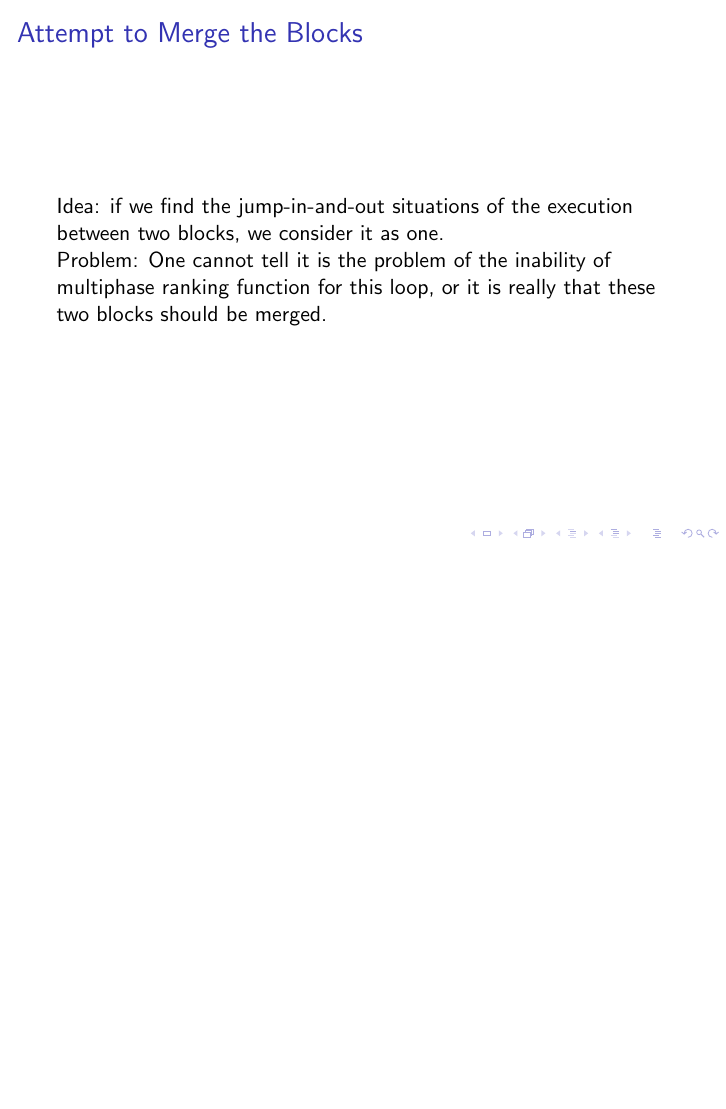
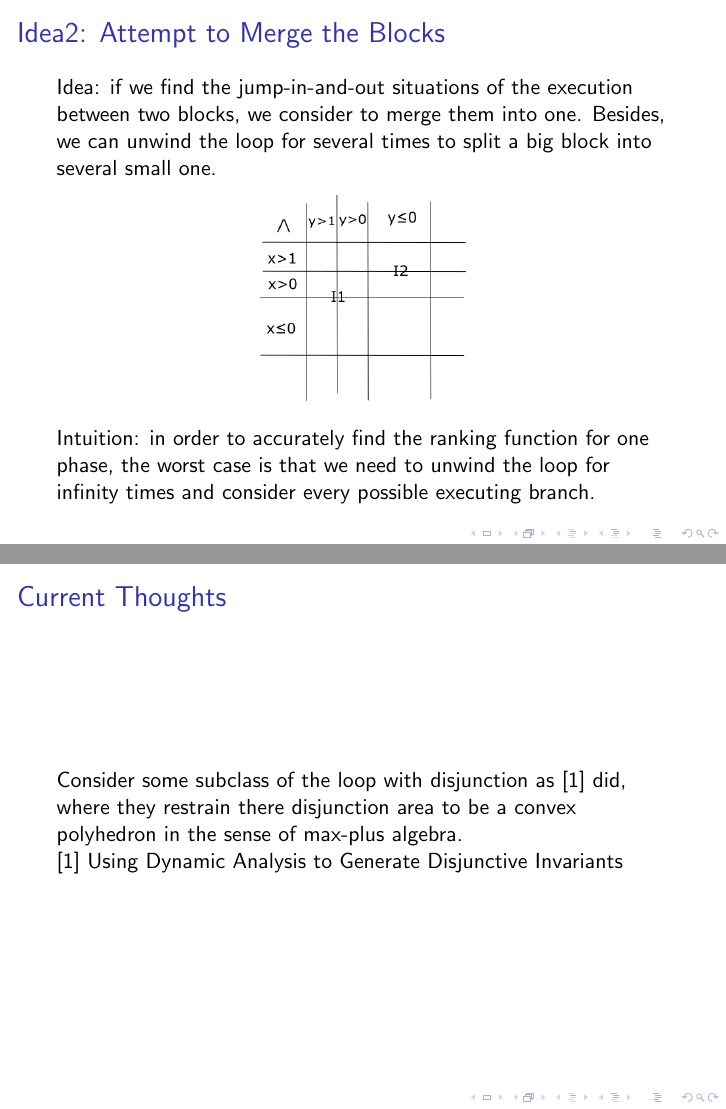
Before and after one commit to SpencerL-Y/TexBak, LaTeX slides (discussion1.tex): page 8 of 8 before the commit and pages 8 and 10 of 10 after it, the two joined at a grey line, the shorter picture padded with empty space. Compiled offline with pdfLaTeX.

Commit message:
discussion1

```diff
--- a/discussion1.tex
+++ b/discussion1.tex
@@ -92,11 +95,25 @@ The loop is not terminating but...
 \end{frame}
 
-\begin{frame}\frametitle{Attempt to Merge the Blocks}
-Idea: if we find the jump-in-and-out situations of the execution between two blocks, we consider it as one.
+\begin{frame}\frametitle{Idea2: Attempt to Merge the Blocks}
+Idea: if we find the jump-in-and-out situations of the execution between two blocks, we consider to merge them into one. Besides, we can unwind the loop for several times to split a big block into several small one.
+\begin{center}
+
+\includegraphics[scale = 0.45]{split.png}
+
+\end{center}
+Intuition: in order to accurately find the ranking function for one phase, the worst case is that we need to unwind the loop for infinity times and consider every possible executing branch.
+\end{frame}
+
+\begin{frame}\frametitle{Idea2: Attempt to Merge the Blocks}
 
 Problem: One cannot tell it is the problem of the inability of multiphase ranking function for this loop, or it is really that these two blocks should be merged.
 
 \end{frame}
 
+\begin{frame}\frametitle{Current Thoughts}
+Consider some subclass of the loop with disjunction as [1] did, where they restrain there disjunction area to be a convex polyhedron in the sense of max-plus algebra.
+
+[1] Using Dynamic Analysis to Generate Disjunctive Invariants
+\end{frame}
 
 \end{document}
```
Also changed, not shown: split.png (added), split.svg (added), discussion1.tex (15 more changed lines), 1 other file.
